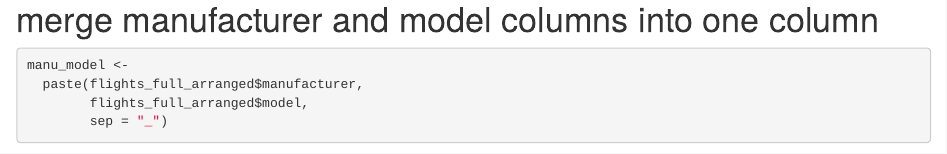
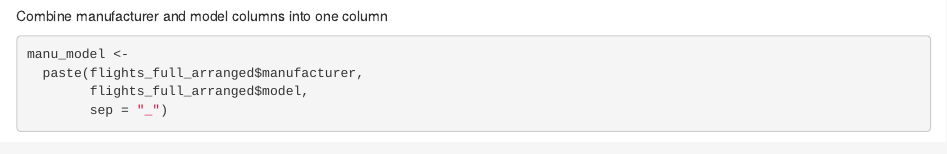
Before and after one commit to yaara-dev/flights_nyc13, an R Markdown document (flights_nyc13/Yaara_Tal_Flights.Rmd): the page in a window 1100 px wide, from 8870 px down before the commit and from 8850 px down after it, so that both start at the same text. Rendered offline with R 4.5, knitr and Pandoc, with nearby package versions; some code elsewhere in the file could not run offline; long lines of code are wrapped.

Commit message:
small fix

````diff
--- a/flights_nyc13/Yaara_Tal_Flights.Rmd
+++ b/flights_nyc13/Yaara_Tal_Flights.Rmd
@@ -397,7 +397,9 @@ table_manufacturer_model<-table(manufacturer_model_df$model)
 table_manufacturer_model[table_manufacturer_model>1] # models' prevalence in different manufacturers
 
 ```
-# merge manufacturer and model columns into one column
+
+Combine manufacturer and model columns into one column
+
 ```{r}
 manu_model <-
   paste(flights_full_arranged$manufacturer,
````
